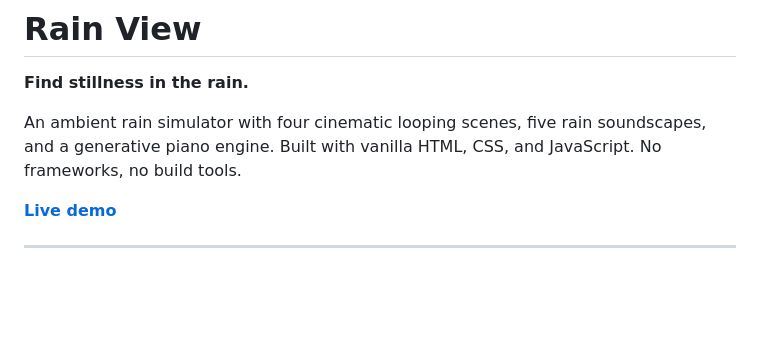
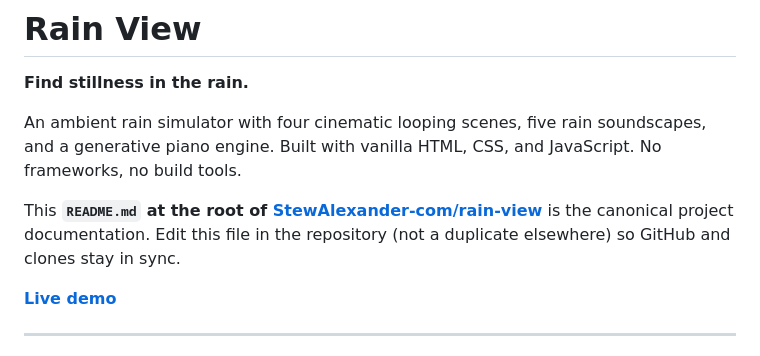
Before and after one commit to StewAlexander-com/rain-view, a Markdown page: README.md, the part around the change. Drawn GitHub-style; blank space fills up the shorter version.

Commit message:
docs(readme): state repo README is canonical documentation
Made-with: Cursor

```diff
--- a/README.md
+++ b/README.md
@@ -3,6 +3,8 @@
 **Find stillness in the rain.**
 
 An ambient rain simulator with four cinematic looping scenes, five rain soundscapes, and a generative piano engine. Built with vanilla HTML, CSS, and JavaScript. No frameworks, no build tools.
+
+This **`README.md` at the root of [StewAlexander-com/rain-view](https://github.com/StewAlexander-com/rain-view)** is the canonical project documentation. Edit this file in the repository (not a duplicate elsewhere) so GitHub and clones stay in sync.
 
 [**Live demo**](https://stewalexander-com.github.io/rain-view/)
 
```
